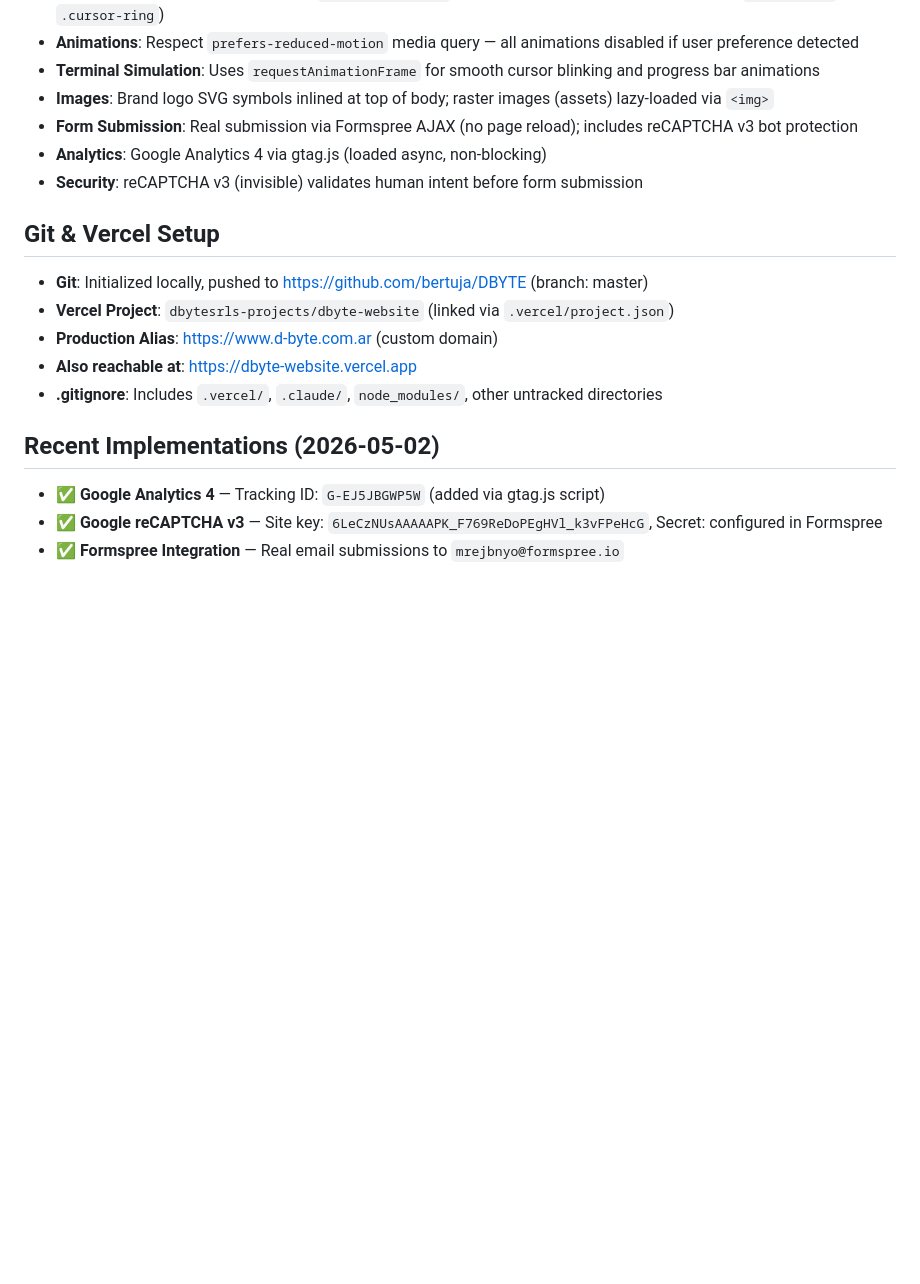
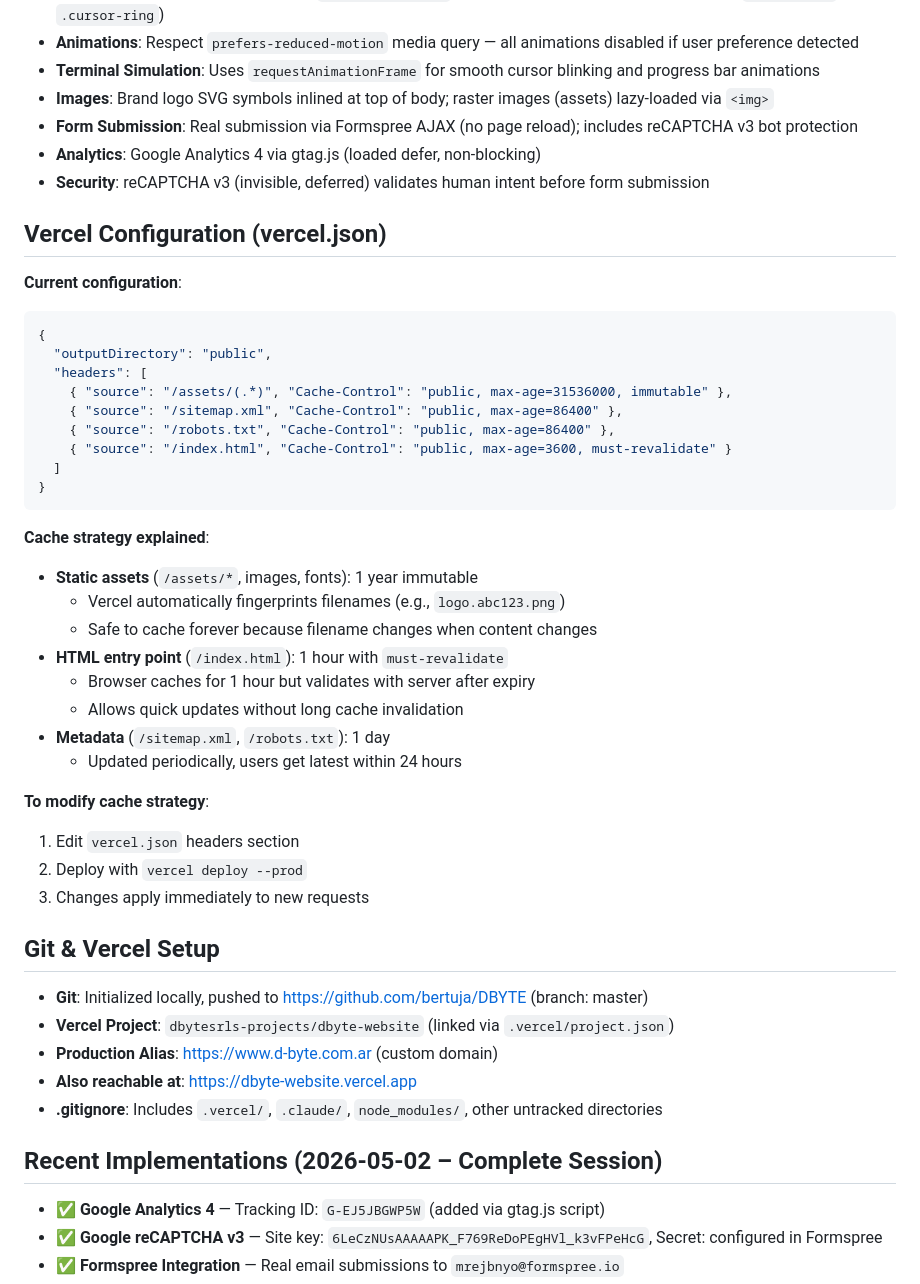
Before and after one commit to bertuja/DBYTE, a Markdown page: CLAUDE.md, the part around one of its changes. Rendered like a GitHub page; blank space fills up the shorter version.

````diff
--- a/CLAUDE.md
+++ b/CLAUDE.md
@@ -243,8 +281,38 @@ All integrations are configured in `public/index.html` via CDN or JavaScript API
 - **Terminal Simulation**: Uses `requestAnimationFrame` for smooth cursor blinking and progress bar animations
 - **Images**: Brand logo SVG symbols inlined at top of body; raster images (assets) lazy-loaded via `<img>`
 - **Form Submission**: Real submission via Formspree AJAX (no page reload); includes reCAPTCHA v3 bot protection
-- **Analytics**: Google Analytics 4 via gtag.js (loaded async, non-blocking)
-- **Security**: reCAPTCHA v3 (invisible) validates human intent before form submission
+- **Analytics**: Google Analytics 4 via gtag.js (loaded defer, non-blocking)
+- **Security**: reCAPTCHA v3 (invisible, deferred) validates human intent before form submission
+
+## Vercel Configuration (vercel.json)
+
+**Current configuration**:
+```json
+{
+  "outputDirectory": "public",
+  "headers": [
+    { "source": "/assets/(.*)", "Cache-Control": "public, max-age=31536000, immutable" },
+    { "source": "/sitemap.xml", "Cache-Control": "public, max-age=86400" },
+    { "source": "/robots.txt", "Cache-Control": "public, max-age=86400" },
+    { "source": "/index.html", "Cache-Control": "public, max-age=3600, must-revalidate" }
+  ]
+}
+```
+
+**Cache strategy explained**:
+- **Static assets** (`/assets/*`, images, fonts): 1 year immutable
+  - Vercel automatically fingerprints filenames (e.g., `logo.abc123.png`)
+  - Safe to cache forever because filename changes when content changes
+- **HTML entry point** (`/index.html`): 1 hour with `must-revalidate`
+  - Browser caches for 1 hour but validates with server after expiry
+  - Allows quick updates without long cache invalidation
+- **Metadata** (`/sitemap.xml`, `/robots.txt`): 1 day
+  - Updated periodically, users get latest within 24 hours
+
+**To modify cache strategy**:
+1. Edit `vercel.json` headers section
+2. Deploy with `vercel deploy --prod`
+3. Changes apply immediately to new requests
 
 ## Git & Vercel Setup
 
@@ -254,7 +322,7 @@ All integrations are configured in `public/index.html` via CDN or JavaScript API
 - **Also reachable at**: https://dbyte-website.vercel.app
 - **.gitignore**: Includes `.vercel/`, `.claude/`, `node_modules/`, other untracked directories
 
-## Recent Implementations (2026-05-02)
+## Recent Implementations (2026-05-02 – Complete Session)
 
 - ✅ **Google Analytics 4** — Tracking ID: `G-EJ5JBGWP5W` (added via gtag.js script)
 - ✅ **Google reCAPTCHA v3** — Site key: `6LeCzNUsAAAAAPK_F769ReDoPEgHVl_k3vFPeHcG`, Secret: configured in Formspree
````
Also changed, not shown: other parts of CLAUDE.md (+73 -3 lines).
